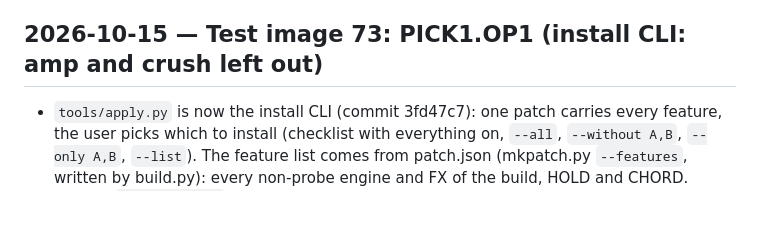
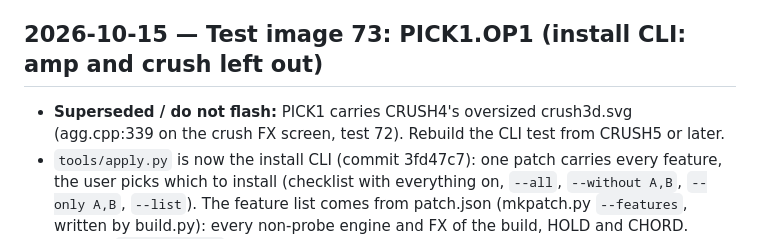
Before and after one commit to wsbuck/op1-overdub, a Markdown page: notes/LOG.md, the part around one of its changes. Rendered like a GitHub page; blank space fills up the shorter version.

Commit message:
LOG: CRUSH5 is test image 74; PICK1 superseded (carries CRUSH4's crush3d.svg)

```diff
--- a/notes/LOG.md
+++ b/notes/LOG.md
@@ -1115,6 +1115,7 @@
   in CRUSH5 (test image 73). Sound is unaffected; only opening the screen asserts.
 
 ## 2026-10-15 — Test image 73: PICK1.OP1 (install CLI: amp and crush left out)
+- **Superseded / do not flash:** PICK1 carries CRUSH4's oversized crush3d.svg (agg.cpp:339 on the crush FX screen, test 72). Rebuild the CLI test from CRUSH5 or later.
 - `tools/apply.py` is now the install CLI (commit 3fd47c7): one patch carries every feature, the user picks which to
   install (checklist with everything on, `--all`, `--without A,B`, `--only A,B`, `--list`). The feature list comes from
   patch.json (mkpatch.py `--features`, written by build.py): every non-probe engine and FX of the build, HOLD and CHORD.
```
Also changed, not shown: other parts of notes/LOG.md (+1 -1 lines).
